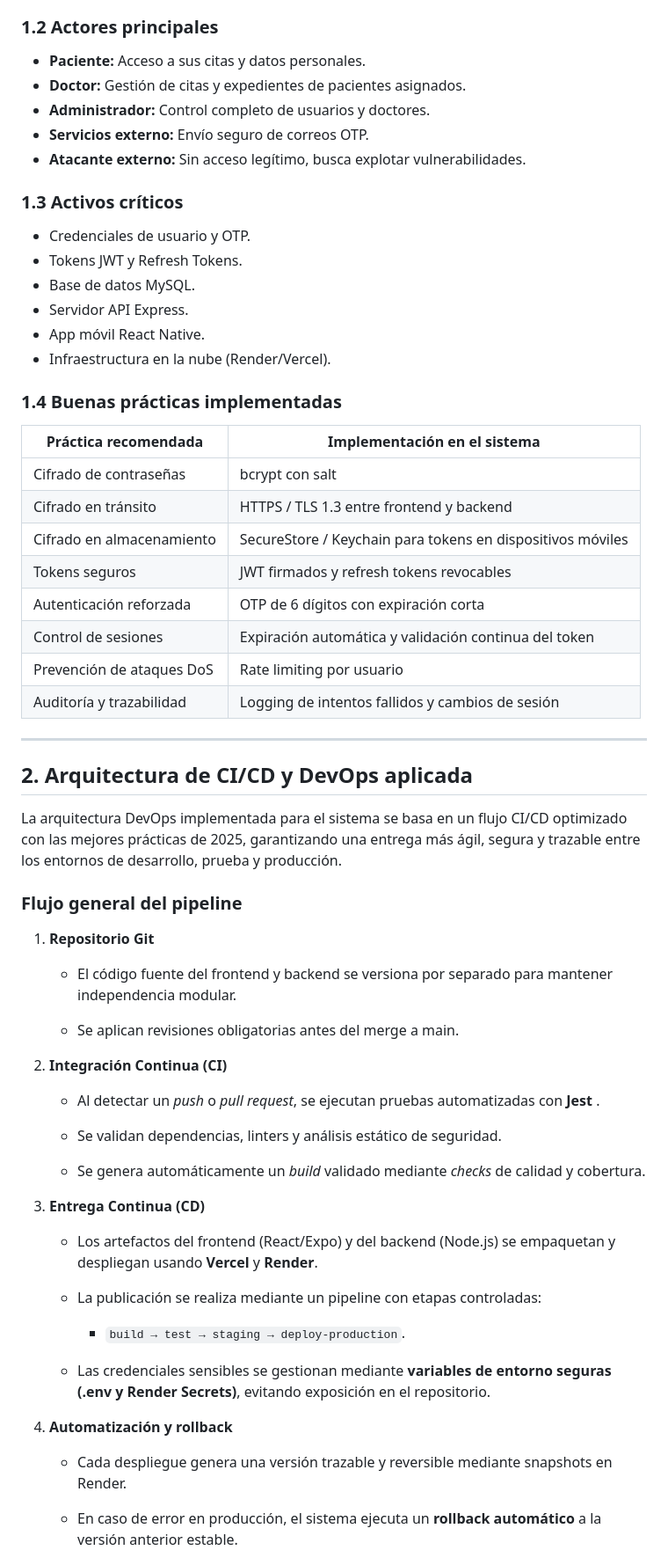
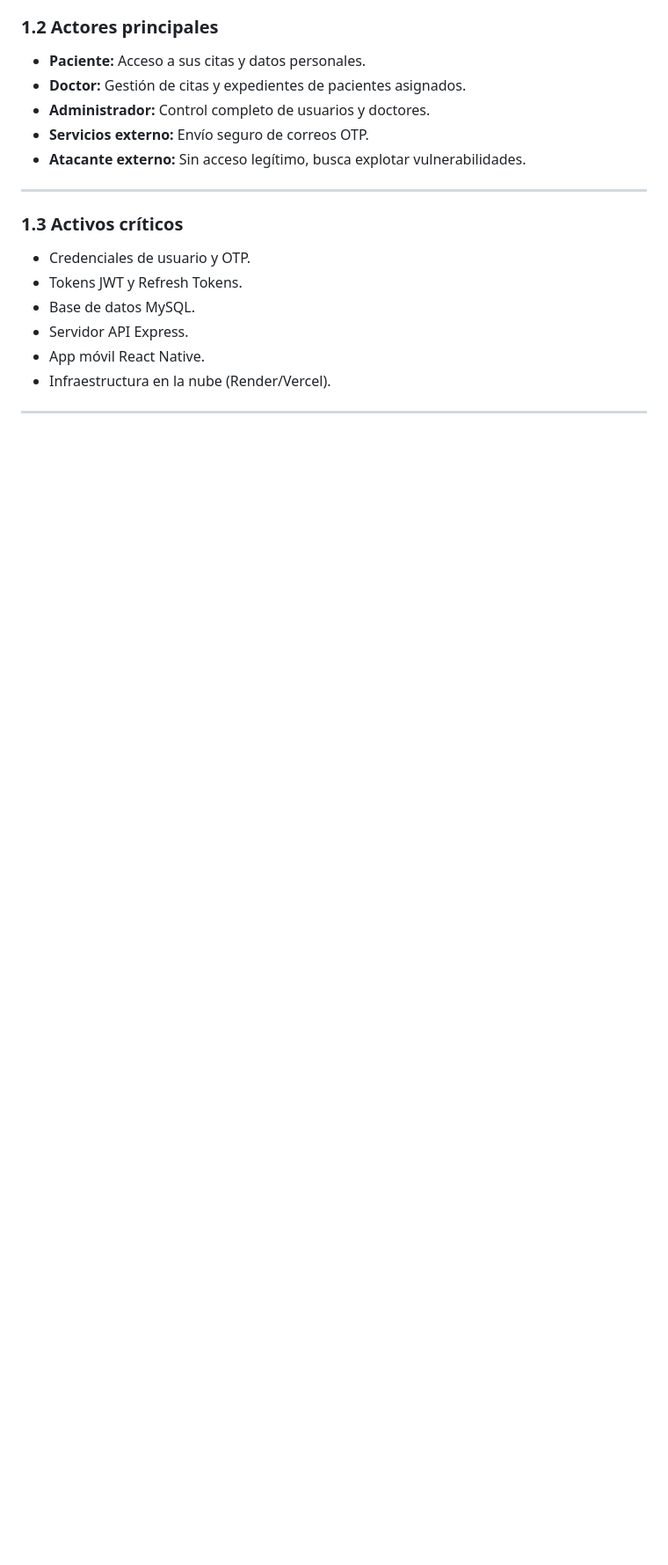
Before and after one commit to EmmanuelBalde3434/Front-DMI, a Markdown page: docs/Amenazas-riesgos.md, the part around one of its changes. Shown at 88% size. Drawn GitHub-style; blank space fills up the shorter version.

Commit message:
Documento técnico de amenazas y riesgos

```diff
--- a/docs/Amenazas-riesgos.md
+++ b/docs/Amenazas-riesgos.md
@@ -19,7 +19,7 @@ Uso indebido de refresh token o JWT manipulado | Acceso a endpoints no autorizad
 - **Administrador:** Control completo de usuarios y doctores.
 - **Servicios externo:** Envío seguro de correos OTP.
 - **Atacante externo:** Sin acceso legítimo, busca explotar vulnerabilidades.
-
+---
 ### 1.3 Activos críticos
 - Credenciales de usuario y OTP.
 - Tokens JWT y Refresh Tokens.
@@ -28,54 +28,4 @@ Uso indebido de refresh token o JWT manipulado | Acceso a endpoints no autorizad
 - App móvil React Native.
 - Infraestructura en la nube (Render/Vercel).
 
-
-### 1.4 Buenas prácticas implementadas
-
-| Práctica recomendada | Implementación en el sistema |
-|---------------------|----------------------------|
-| Cifrado de contraseñas | bcrypt con salt |
-| Cifrado en tránsito | HTTPS / TLS 1.3 entre frontend y backend |
-| Cifrado en almacenamiento | SecureStore / Keychain para tokens en dispositivos móviles |
-| Tokens seguros | JWT firmados y refresh tokens revocables |
-| Autenticación reforzada | OTP de 6 dígitos con expiración corta |
-| Control de sesiones | Expiración automática y validación continua del token |
-| Prevención de ataques DoS | Rate limiting por usuario |
-| Auditoría y trazabilidad | Logging de intentos fallidos y cambios de sesión |
-
 ---
-
-## 2. Arquitectura de CI/CD y DevOps aplicada
-La arquitectura DevOps implementada para el sistema se basa en un flujo CI/CD optimizado con las mejores prácticas de 2025, garantizando una entrega más ágil, segura y trazable entre los entornos de desarrollo, prueba y producción.
-
-### **Flujo general del pipeline**
-
-1.  **Repositorio Git**
-
-    -   El código fuente del frontend y backend se versiona por separado para mantener independencia modular.
-
-    -   Se aplican revisiones obligatorias antes del merge a main.
-
-2.  **Integración Continua (CI)**
-
-    -   Al detectar un _push_ o _pull request_, se ejecutan pruebas automatizadas con **Jest** .
-
-    -   Se validan dependencias, linters y análisis estático de seguridad.
-
-    -   Se genera automáticamente un _build_ validado mediante _checks_ de calidad y cobertura.
-
-3.  **Entrega Continua (CD)**
-
-    -   Los artefactos del frontend (React/Expo) y del backend (Node.js) se empaquetan y despliegan usando **Vercel** y **Render**.
-
-    -   La publicación se realiza mediante un pipeline con etapas controladas:
-
-        -   `build → test → staging → deploy-production`.
-
-    -   Las credenciales sensibles se gestionan mediante **variables de entorno seguras (.env y Render Secrets)**, evitando exposición en el repositorio.
-
-4.  **Automatización y rollback**
-    -   Cada despliegue genera una versión trazable y reversible mediante snapshots en Render.
-
-    -   En caso de error en producción, el sistema ejecuta un **rollback automático** a la versión anterior estable.
-
-
```
Also changed, not shown: other parts of docs/Amenazas-riesgos.md (+2 -32 lines).
